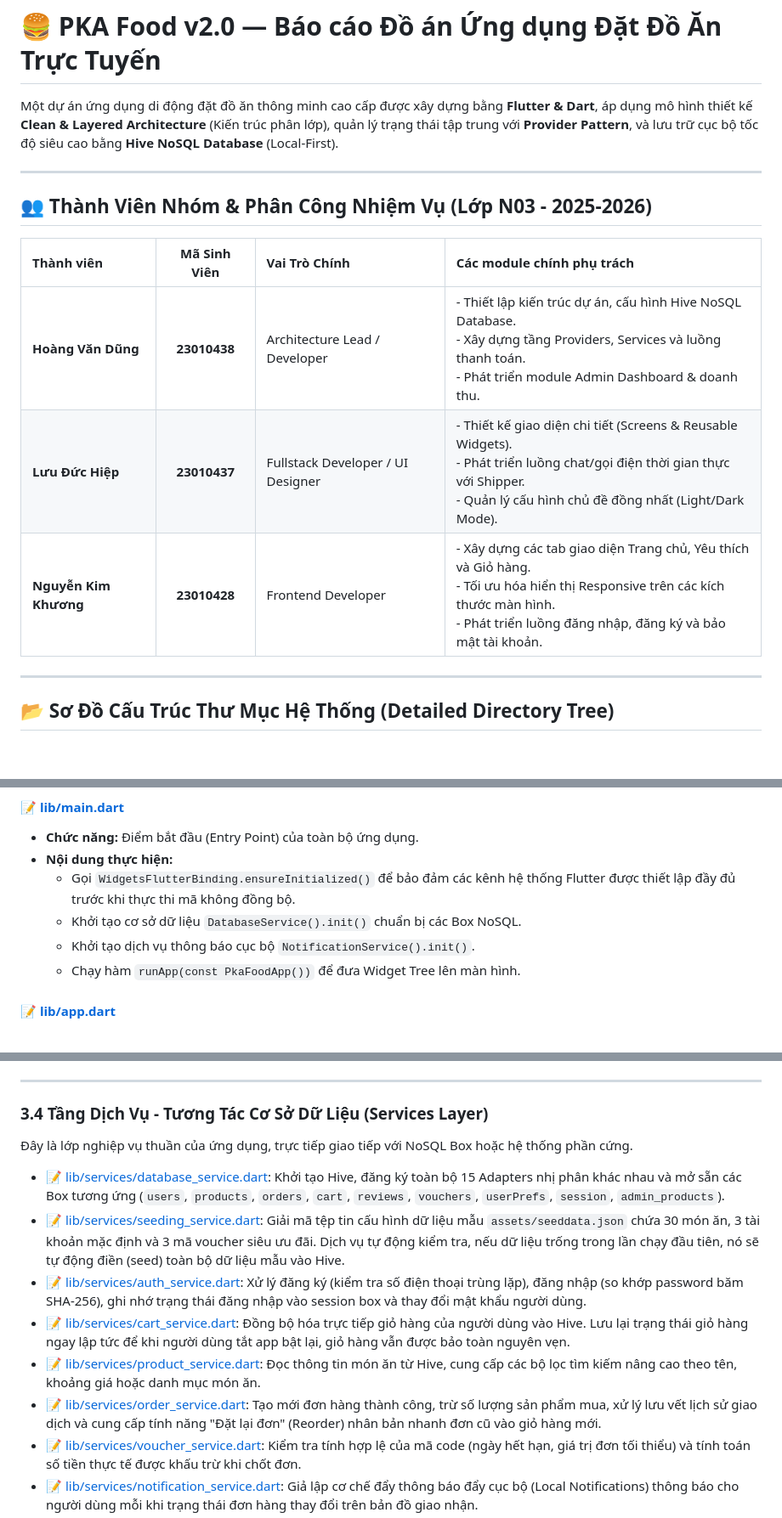
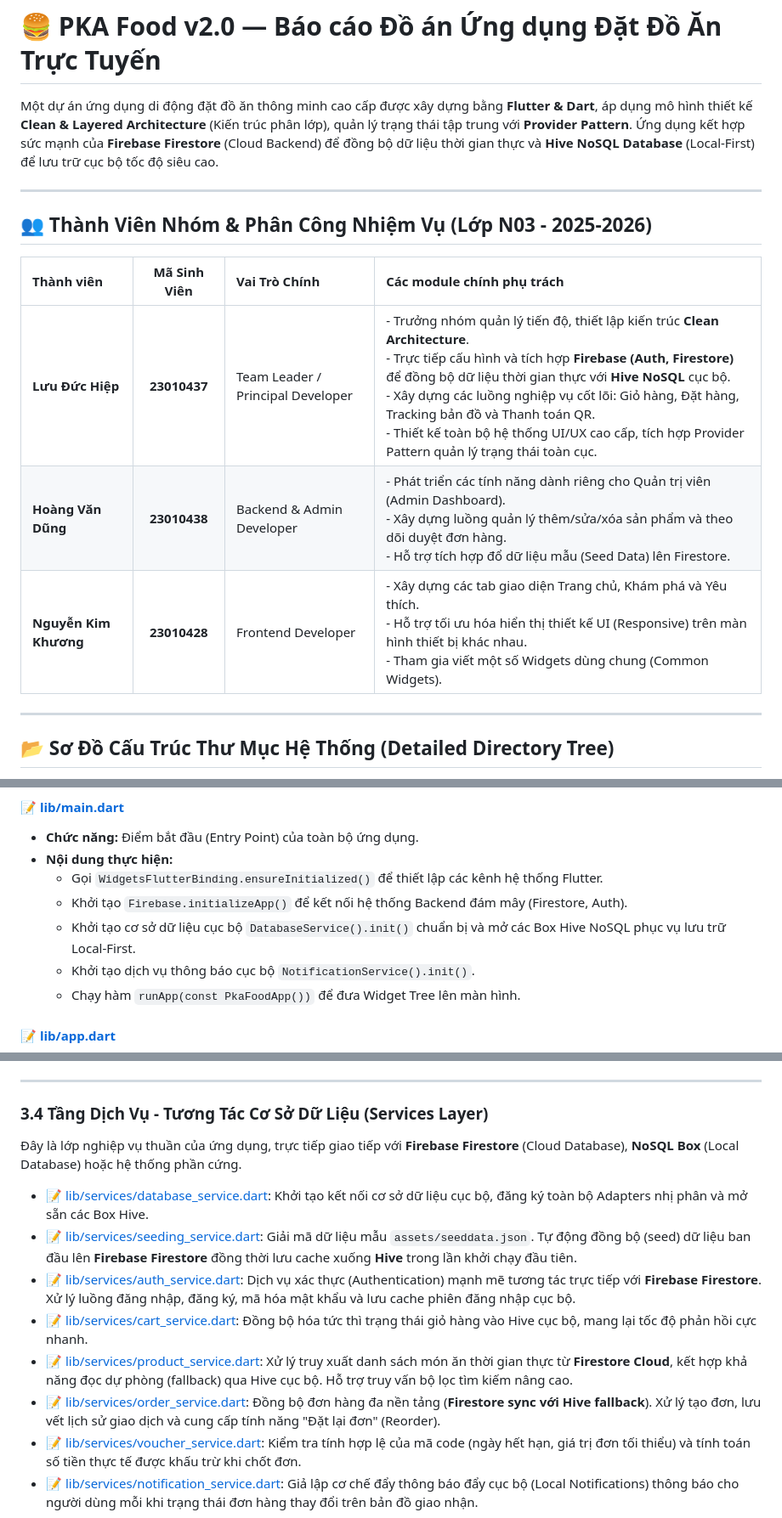
Before and after one commit to hdungx0795/AnNgon_Dung_Hiep_Khuong_N03_1_2026, a Markdown page: README.md, 3 parts joined by grey strips. Shown at 85% size. Rendered like a GitHub page; blank space fills up the shorter version.

Commit message:
cap nhat readme

```diff
--- a/README.md
+++ b/README.md
@@ -1,5 +1,5 @@
 # 🍔 PKA Food v2.0 — Báo cáo Đồ án Ứng dụng Đặt Đồ Ăn Trực Tuyến
-Một dự án ứng dụng di động đặt đồ ăn thông minh cao cấp được xây dựng bằng **Flutter & Dart**, áp dụng mô hình thiết kế **Clean & Layered Architecture** (Kiến trúc phân lớp), quản lý trạng thái tập trung với **Provider Pattern**, và lưu trữ cục bộ tốc độ siêu cao bằng **Hive NoSQL Database** (Local-First).
+Một dự án ứng dụng di động đặt đồ ăn thông minh cao cấp được xây dựng bằng **Flutter & Dart**, áp dụng mô hình thiết kế **Clean & Layered Architecture** (Kiến trúc phân lớp), quản lý trạng thái tập trung với **Provider Pattern**. Ứng dụng kết hợp sức mạnh của **Firebase Firestore** (Cloud Backend) để đồng bộ dữ liệu thời gian thực và **Hive NoSQL Database** (Local-First) để lưu trữ cục bộ tốc độ siêu cao.
 
 ---
 
@@ -7,9 +7,9 @@ Một dự án ứng dụng di động đặt đồ ăn thông minh cao cấp đ
 
 | Thành viên | Mã Sinh Viên | Vai Trò Chính | Các module chính phụ trách |
 | :--- | :---: | :--- | :--- |
-| **Hoàng Văn Dũng** | **23010438** | Architecture Lead / Developer | - Thiết lập kiến trúc dự án, cấu hình Hive NoSQL Database.<br>- Xây dựng tầng Providers, Services và luồng thanh toán.<br>- Phát triển module Admin Dashboard & doanh thu. |
-| **Lưu Đức Hiệp** | **23010437** | Fullstack Developer / UI Designer | - Thiết kế giao diện chi tiết (Screens & Reusable Widgets).<br>- Phát triển luồng chat/gọi điện thời gian thực với Shipper.<br>- Quản lý cấu hình chủ đề đồng nhất (Light/Dark Mode). |
-| **Nguyễn Kim Khương** | **23010428** | Frontend Developer | - Xây dựng các tab giao diện Trang chủ, Yêu thích và Giỏ hàng.<br>- Tối ưu hóa hiển thị Responsive trên các kích thước màn hình.<br>- Phát triển luồng đăng nhập, đăng ký và bảo mật tài khoản. |
+| **Lưu Đức Hiệp** | **23010437** | Team Leader / Principal Developer | - Trưởng nhóm quản lý tiến độ, thiết lập kiến trúc **Clean Architecture**.<br>- Trực tiếp cấu hình và tích hợp **Firebase (Auth, Firestore)** để đồng bộ dữ liệu thời gian thực với **Hive NoSQL** cục bộ.<br>- Xây dựng các luồng nghiệp vụ cốt lõi: Giỏ hàng, Đặt hàng, Tracking bản đồ và Thanh toán QR.<br>- Thiết kế toàn bộ hệ thống UI/UX cao cấp, tích hợp Provider Pattern quản lý trạng thái toàn cục. |
+| **Hoàng Văn Dũng** | **23010438** | Backend & Admin Developer | - Phát triển các tính năng dành riêng cho Quản trị viên (Admin Dashboard).<br>- Xây dựng luồng quản lý thêm/sửa/xóa sản phẩm và theo dõi duyệt đơn hàng.<br>- Hỗ trợ tích hợp đổ dữ liệu mẫu (Seed Data) lên Firestore. |
+| **Nguyễn Kim Khương** | **23010428** | Frontend Developer | - Xây dựng các tab giao diện Trang chủ, Khám phá và Yêu thích.<br>- Hỗ trợ tối ưu hóa hiển thị thiết kế UI (Responsive) trên màn hình thiết bị khác nhau.<br>- Tham gia viết một số Widgets dùng chung (Common Widgets). |
 
 ---
 
@@ -134,8 +134,9 @@ lib/
 #### 📝 [lib/main.dart](file:///d:/Project1/ki%203%20nam%203/resources/LearnFlutter/AnNgon_Dung_Hiep_Khuong_N03_1_2026/lib/main.dart)
 * **Chức năng:** Điểm bắt đầu (Entry Point) của toàn bộ ứng dụng.
 * **Nội dung thực hiện:**
-  * Gọi `WidgetsFlutterBinding.ensureInitialized()` để bảo đảm các kênh hệ thống Flutter được thiết lập đầy đủ trước khi thực thi mã không đồng bộ.
-  * Khởi tạo cơ sở dữ liệu `DatabaseService().init()` chuẩn bị các Box NoSQL.
+  * Gọi `WidgetsFlutterBinding.ensureInitialized()` để thiết lập các kênh hệ thống Flutter.
+  * Khởi tạo `Firebase.initializeApp()` để kết nối hệ thống Backend đám mây (Firestore, Auth).
+  * Khởi tạo cơ sở dữ liệu cục bộ `DatabaseService().init()` chuẩn bị và mở các Box Hive NoSQL phục vụ lưu trữ Local-First.
   * Khởi tạo dịch vụ thông báo cục bộ `NotificationService().init()`.
   * Chạy hàm `runApp(const PkaFoodApp())` để đưa Widget Tree lên màn hình.
 
@@ -178,14 +179,14 @@ Tất cả các model trong dự án được tích hợp các Annotation `@Hive
 
 ### 3.4 Tầng Dịch Vụ - Tương Tác Cơ Sở Dữ Liệu (Services Layer)
 
-Đây là lớp nghiệp vụ thuần của ứng dụng, trực tiếp giao tiếp với NoSQL Box hoặc hệ thống phần cứng.
+Đây là lớp nghiệp vụ thuần của ứng dụng, trực tiếp giao tiếp với **Firebase Firestore** (Cloud Database), **NoSQL Box** (Local Database) hoặc hệ thống phần cứng.
 
-* 📝 [lib/services/database_service.dart](file:///d:/Project1/ki%203%20nam%203/resources/LearnFlutter/AnNgon_Dung_Hiep_Khuong_N03_1_2026/lib/services/database_service.dart): Khởi tạo Hive, đăng ký toàn bộ 15 Adapters nhị phân khác nhau và mở sẵn các Box tương ứng (`users`, `products`, `orders`, `cart`, `reviews`, `vouchers`, `userPrefs`, `session`, `admin_products`).
-* 📝 [lib/services/seeding_service.dart](file:///d:/Project1/ki%203%20nam%203/resources/LearnFlutter/AnNgon_Dung_Hiep_Khuong_N03_1_2026/lib/services/seeding_service.dart): Giải mã tệp tin cấu hình dữ liệu mẫu `assets/seeddata.json` chứa 30 món ăn, 3 tài khoản mặc định và 3 mã voucher siêu ưu đãi. Dịch vụ tự động kiểm tra, nếu dữ liệu trống trong lần chạy đầu tiên, nó sẽ tự động điền (seed) toàn bộ dữ liệu mẫu vào Hive.
-* 📝 [lib/services/auth_service.dart](file:///d:/Project1/ki%203%20nam%203/resources/LearnFlutter/AnNgon_Dung_Hiep_Khuong_N03_1_2026/lib/services/auth_service.dart): Xử lý đăng ký (kiểm tra số điện thoại trùng lặp), đăng nhập (so khớp password băm SHA-256), ghi nhớ trạng thái đăng nhập vào session box và thay đổi mật khẩu người dùng.
-* 📝 [lib/services/cart_service.dart](file:///d:/Project1/ki%203%20nam%203/resources/LearnFlutter/AnNgon_Dung_Hiep_Khuong_N03_1_2026/lib/services/cart_service.dart): Đồng bộ hóa trực tiếp giỏ hàng của người dùng vào Hive. Lưu lại trạng thái giỏ hàng ngay lập tức để khi người dùng tắt app bật lại, giỏ hàng vẫn được bảo toàn nguyên vẹn.
-* 📝 [lib/services/product_service.dart](file:///d:/Project1/ki%203%20nam%203/resources/LearnFlutter/AnNgon_Dung_Hiep_Khuong_N03_1_2026/lib/services/product_service.dart): Đọc thông tin món ăn từ Hive, cung cấp các bộ lọc tìm kiếm nâng cao theo tên, khoảng giá hoặc danh mục món ăn.
-* 📝 [lib/services/order_service.dart](file:///d:/Project1/ki%203%20nam%203/resources/LearnFlutter/AnNgon_Dung_Hiep_Khuong_N03_1_2026/lib/services/order_service.dart): Tạo mới đơn hàng thành công, trừ số lượng sản phẩm mua, xử lý lưu vết lịch sử giao dịch và cung cấp tính năng "Đặt lại đơn" (Reorder) nhân bản nhanh đơn cũ vào giỏ hàng mới.
+* 📝 [lib/services/database_service.dart](file:///d:/Project1/ki%203%20nam%203/resources/LearnFlutter/AnNgon_Dung_Hiep_Khuong_N03_1_2026/lib/services/database_service.dart): Khởi tạo kết nối cơ sở dữ liệu cục bộ, đăng ký toàn bộ Adapters nhị phân và mở sẵn các Box Hive.
+* 📝 [lib/services/seeding_service.dart](file:///d:/Project1/ki%203%20nam%203/resources/LearnFlutter/AnNgon_Dung_Hiep_Khuong_N03_1_2026/lib/services/seeding_service.dart): Giải mã dữ liệu mẫu `assets/seeddata.json`. Tự động đồng bộ (seed) dữ liệu ban đầu lên **Firebase Firestore** đồng thời lưu cache xuống **Hive** trong lần khởi chạy đầu tiên.
+* 📝 [lib/services/auth_service.dart](file:///d:/Project1/ki%203%20nam%203/resources/LearnFlutter/AnNgon_Dung_Hiep_Khuong_N03_1_2026/lib/services/auth_service.dart): Dịch vụ xác thực (Authentication) mạnh mẽ tương tác trực tiếp với **Firebase Firestore**. Xử lý luồng đăng nhập, đăng ký, mã hóa mật khẩu và lưu cache phiên đăng nhập cục bộ.
+* 📝 [lib/services/cart_service.dart](file:///d:/Project1/ki%203%20nam%203/resources/LearnFlutter/AnNgon_Dung_Hiep_Khuong_N03_1_2026/lib/services/cart_service.dart): Đồng bộ hóa tức thì trạng thái giỏ hàng vào Hive cục bộ, mang lại tốc độ phản hồi cực nhanh.
+* 📝 [lib/services/product_service.dart](file:///d:/Project1/ki%203%20nam%203/resources/LearnFlutter/AnNgon_Dung_Hiep_Khuong_N03_1_2026/lib/services/product_service.dart): Xử lý truy xuất danh sách món ăn thời gian thực từ **Firestore Cloud**, kết hợp khả năng đọc dự phòng (fallback) qua Hive cục bộ. Hỗ trợ truy vấn bộ lọc tìm kiếm nâng cao.
+* 📝 [lib/services/order_service.dart](file:///d:/Project1/ki%203%20nam%203/resources/LearnFlutter/AnNgon_Dung_Hiep_Khuong_N03_1_2026/lib/services/order_service.dart): Đồng bộ đơn hàng đa nền tảng (**Firestore sync với Hive fallback**). Xử lý tạo đơn, lưu vết lịch sử giao dịch và cung cấp tính năng "Đặt lại đơn" (Reorder).
 * 📝 [lib/services/voucher_service.dart](file:///d:/Project1/ki%203%20nam%203/resources/LearnFlutter/AnNgon_Dung_Hiep_Khuong_N03_1_2026/lib/services/voucher_service.dart): Kiểm tra tính hợp lệ của mã code (ngày hết hạn, giá trị đơn tối thiểu) và tính toán số tiền thực tế được khấu trừ khi chốt đơn.
 * 📝 [lib/services/notification_service.dart](file:///d:/Project1/ki%203%20nam%203/resources/LearnFlutter/AnNgon_Dung_Hiep_Khuong_N03_1_2026/lib/services/notification_service.dart): Giả lập cơ chế đẩy thông báo đẩy cục bộ (Local Notifications) thông báo cho người dùng mỗi khi trạng thái đơn hàng thay đổi trên bản đồ giao nhận.
 * 📝 [lib/services/admin_product_service.dart](file:///d:/Project1/ki%203%20nam%203/resources/LearnFlutter/AnNgon_Dung_Hiep_Khuong_N03_1_2026/lib/services/admin_product_service.dart): Hỗ trợ các quyền quản lý đầy đủ (CRUD) cho Admin: Thêm món mới, Sửa thông tin món, Xóa món hoặc Đánh dấu ngưng phục vụ món ăn nào đó.
```
Also changed, not shown: other parts of README.md (+2 -2 lines).
